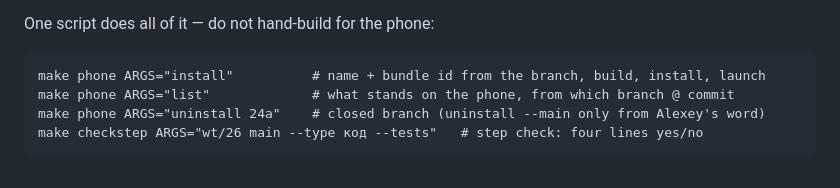
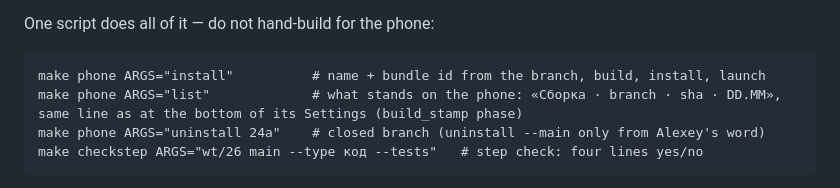
Before and after one commit to alexeynovopashin-lab/LightPlan, a Markdown page: CLAUDE.md, the part around the change. Drawn GitHub-style.

Commit message:
wip: шаг 28в — CLAUDE.md: что печатает make phone list
Co-Authored-By: Claude Sonnet 5.5 <noreply@anthropic.com>

````diff
--- a/CLAUDE.md
+++ b/CLAUDE.md
@@ -105,7 +105,7 @@ One script does all of it — do not hand-build for the phone:
 
 ```
 make phone ARGS="install"          # name + bundle id from the branch, build, install, launch
-make phone ARGS="list"             # what stands on the phone, from which branch @ commit
+make phone ARGS="list"             # what stands on the phone: «Сборка · branch · sha · DD.MM», same line as at the bottom of its Settings (build_stamp phase)
 make phone ARGS="uninstall 24a"    # closed branch (uninstall --main only from Alexey's word)
 make checkstep ARGS="wt/26 main --type код --tests"   # step check: four lines yes/no
 ```
````
